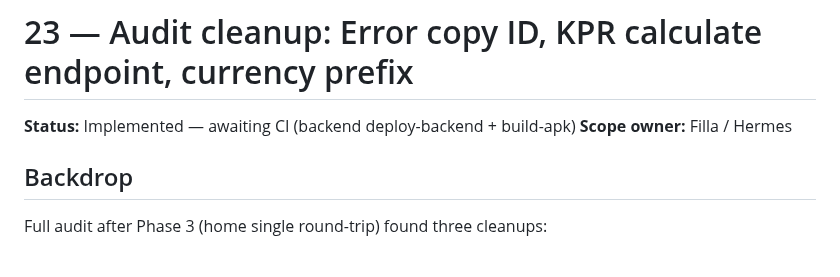
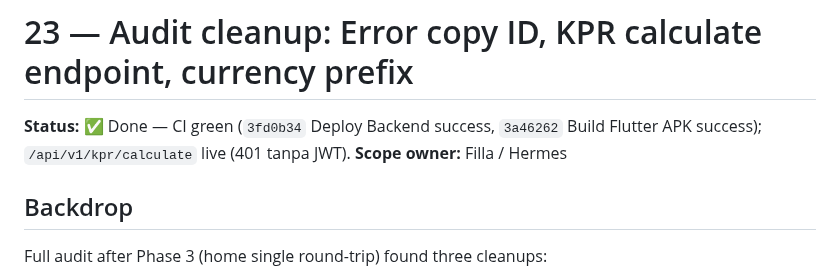
Before and after one commit to mkhaufillah/wealthtrack, a Markdown page: docs/23-audit-cleanup-error-copy-kpr-calc.md, the part around the change. GitHub-like rendering.

Commit message:
docs(23): mark audit cleanup done

```diff
--- a/docs/23-audit-cleanup-error-copy-kpr-calc.md
+++ b/docs/23-audit-cleanup-error-copy-kpr-calc.md
@@ -1,6 +1,6 @@
 # 23 — Audit cleanup: Error copy ID, KPR calculate endpoint, currency prefix
 
-**Status:** Implemented — awaiting CI (backend deploy-backend + build-apk)
+**Status:** ✅ Done — CI green (`3fd0b34` Deploy Backend success, `3a46262` Build Flutter APK success); `/api/v1/kpr/calculate` live (401 tanpa JWT).
 **Scope owner:** Filla / Hermes
 
 ## Backdrop
```
